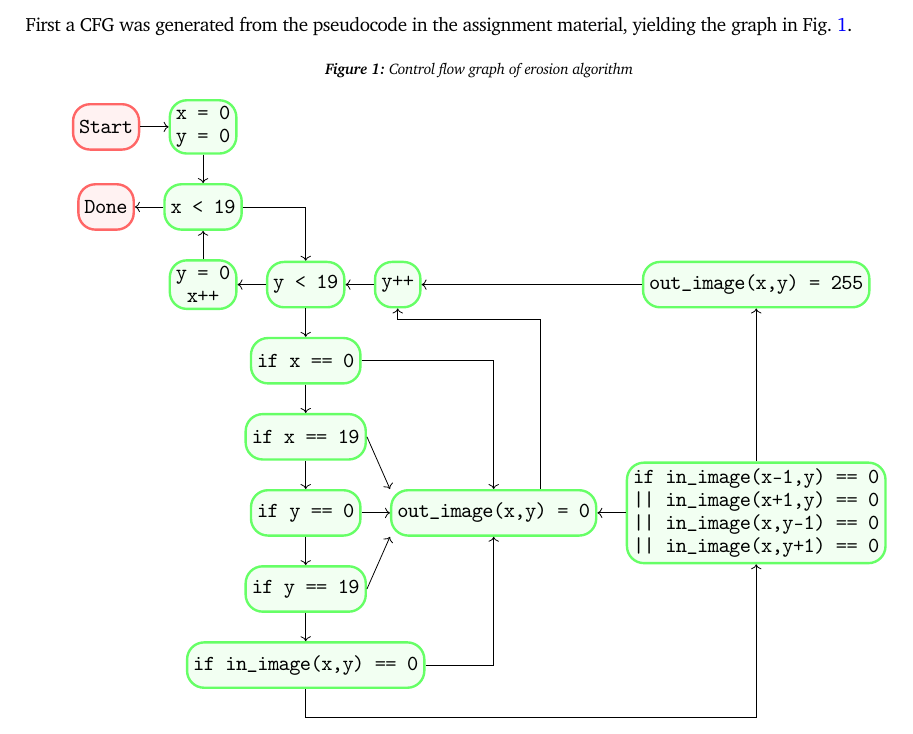
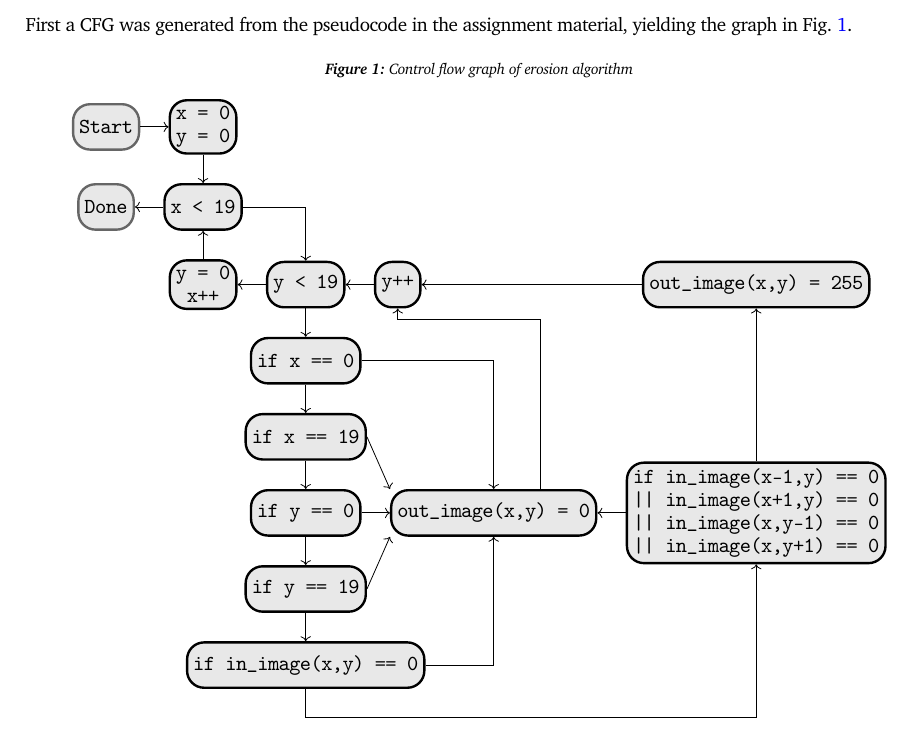
Before and after one commit to rwiuff/02132Assignment3, a LaTeX problem sheet (Group22Assignment3.tex): part of page 1 of 2, cut so that both start at the same text. Compiled offline with pdfLaTeX.

Commit message:
more graphing

```diff
--- a/Group22Assignment3.tex
+++ b/Group22Assignment3.tex
@@ -190,8 +190,8 @@ First a CFG was generated from the pseudocode in the assignment material, yieldi
     \centering
     \caption{Control flow graph of erosion algorithm}\label{fig:cfg}
     \begin{tikzpicture}[
-            roundnode/.style={rectangle, rounded corners=3mm, draw=green!60, fill=green!5, very thick, minimum size=8mm},
-            squarednode/.style={rectangle, rounded corners=3mm, draw=red!60, fill=red!5, very thick, minimum size=8mm},
+            roundnode/.style={rectangle, rounded corners=3mm, draw=black, fill={rgb:black,1;white,10}, very thick, minimum size=8mm},
+            squarednode/.style={rectangle, rounded corners=3mm, draw=black!60, fill={rgb:black,1;white,10}, very thick, minimum size=8mm},
         ]
         \node[squarednode]  (start)                                         {\texttt{Start}};
         \node[roundnode]    (init)   [right = .5 of start, align = center]  {\texttt{x = 0}\\\texttt{y = 0}};
```
Also changed, not shown: Group22Assignment3.pdf.
